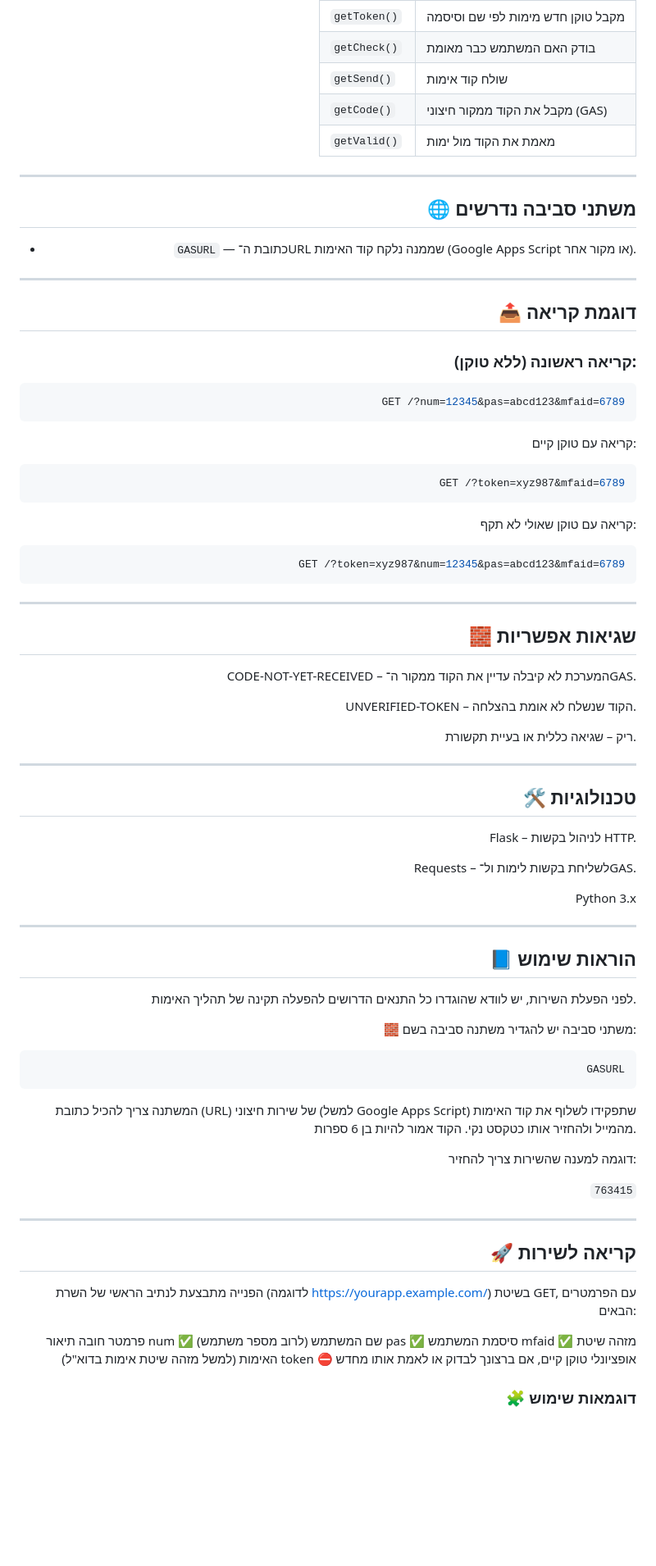
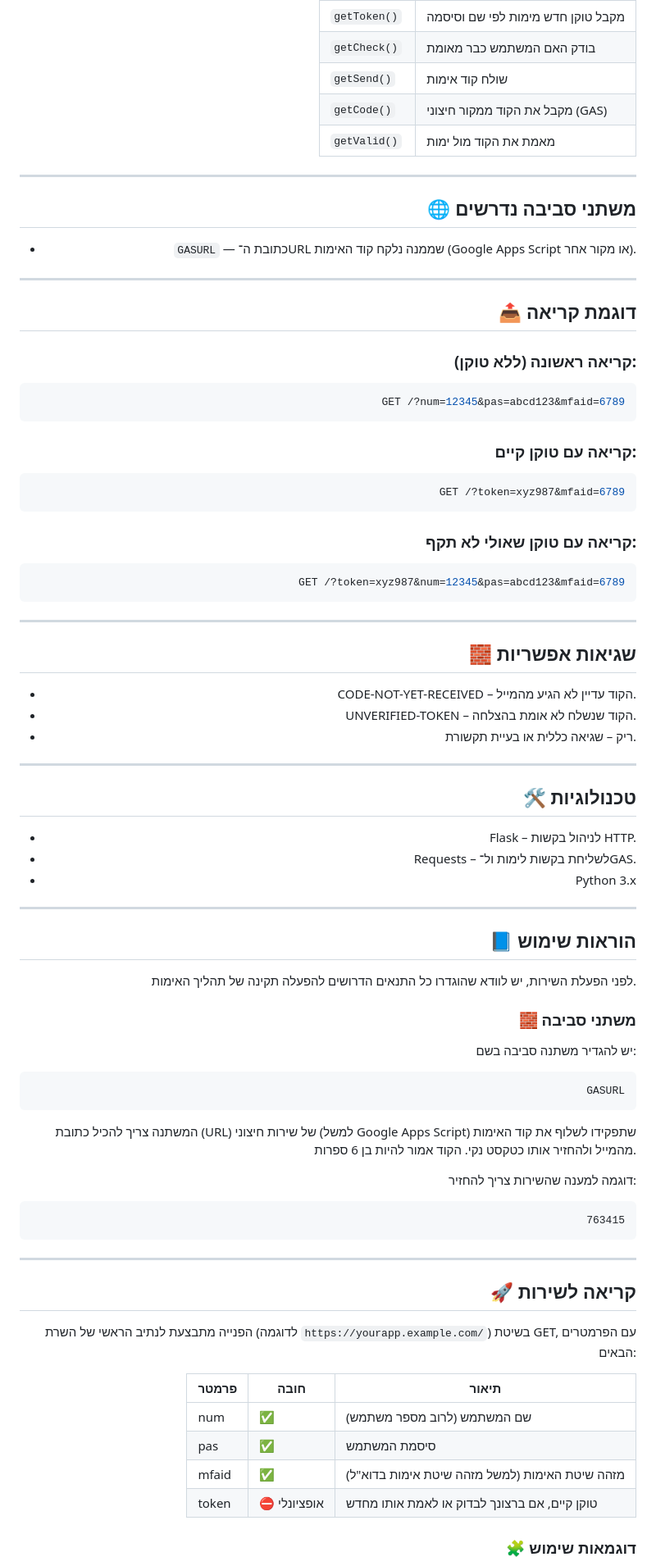
Before and after one commit to Za-lMen/Yemot-Login, a Markdown page: README.md, the part around the change printed below. Shown: that part at 82% size. Rendered like a GitHub page; blank space fills up the shorter version.

````diff
--- a/README.md
+++ b/README.md
@@ -77,28 +86,33 @@
 | `getToken()` | מקבל טוקן חדש מימות לפי שם וסיסמה |
-| `getCheck()` | בודק האם המשתמש כבר מאומת |
-| `getSend()` | שולח קוד אימות |
-| `getCode()` | מקבל את הקוד ממקור חיצוני (GAS) |
-| `getValid()` | מאמת את הקוד מול ימות |
+| `getCheck()` | בודק האם המשתמש כבר מאומת         |
+| `getSend()`  | שולח קוד אימות                    |
+| `getCode()`  | מקבל את הקוד ממקור חיצוני (GAS)   |
+| `getValid()` | מאמת את הקוד מול ימות             |
 
 ---
 
 ## 🌐 משתני סביבה נדרשים
 
-- `GASURL` — כתובת ה־URL שממנה נלקח קוד האימות (Google Apps Script או מקור אחר).
+* `GASURL` — כתובת ה־URL שממנה נלקח קוד האימות (Google Apps Script או מקור אחר).
 
 ---
 
 ## 📤 דוגמת קריאה
 
 ### קריאה ראשונה (ללא טוקן):
+
 ```bash
 GET /?num=12345&pas=abcd123&mfaid=6789
 ```
-קריאה עם טוקן קיים:
+
+### קריאה עם טוקן קיים:
+
 ```bash
 GET /?token=xyz987&mfaid=6789
 ```
-קריאה עם טוקן שאולי לא תקף:
+
+### קריאה עם טוקן שאולי לא תקף:
+
 ```bash
 GET /?token=xyz987&num=12345&pas=abcd123&mfaid=6789
 ```
@@ -107,50 +121,51 @@ GET /?token=xyz987&num=12345&pas=abcd123&mfaid=6789
 
 ## 🧱 שגיאות אפשריות
 
-CODE-NOT-YET-RECEIVED – המערכת לא קיבלה עדיין את הקוד ממקור ה־GAS.
-
-UNVERIFIED-TOKEN – הקוד שנשלח לא אומת בהצלחה.
-
-ריק – שגיאה כללית או בעיית תקשורת.
+* CODE-NOT-YET-RECEIVED – הקוד עדיין לא הגיע מהמייל.
+* UNVERIFIED-TOKEN – הקוד שנשלח לא אומת בהצלחה.
+* ריק – שגיאה כללית או בעיית תקשורת.
 
 ---
 
 ## 🛠️ טכנולוגיות
-Flask – לניהול בקשות HTTP.
 
-Requests – לשליחת בקשות לימות ול־GAS.
-
-Python 3.x
+* Flask – לניהול בקשות HTTP.
+* Requests – לשליחת בקשות לימות ול־GAS.
+* Python 3.x
 
 ---
 
 ## 📘 הוראות שימוש
+
 לפני הפעלת השירות, יש לוודא שהוגדרו כל התנאים הדרושים להפעלה תקינה של תהליך האימות.
 
-🧱 משתני סביבה
+### 🧱 משתני סביבה
+
 יש להגדיר משתנה סביבה בשם:
 
 ```nginx
 GASURL
 ```
-המשתנה צריך להכיל כתובת (URL) של שירות חיצוני (למשל Google Apps Script)
-שתפקידו לשלוף את קוד האימות מהמייל ולהחזיר אותו כטקסט נקי.
-הקוד אמור להיות בן 6 ספרות.
+
+המשתנה צריך להכיל כתובת (URL) של שירות חיצוני (למשל Google Apps Script) שתפקידו לשלוף את קוד האימות מהמייל ולהחזיר אותו כטקסט נקי. הקוד אמור להיות בן 6 ספרות.
 
 דוגמה למענה שהשירות צריך להחזיר:
 
-`763415`
+```
+763415
+```
 
 ---
 
 ## 🚀 קריאה לשירות
-הפנייה מתבצעת לנתיב הראשי של השרת (לדוגמה https://yourapp.example.com/) בשיטת GET,
-עם הפרמטרים הבאים:
 
-פרמטר	חובה	תיאור
-num	✅	שם המשתמש (לרוב מספר משתמש)
-pas	✅	סיסמת המשתמש
-mfaid	✅	מזהה שיטת האימות (למשל מזהה שיטת אימות בדוא"ל)
-token	⛔ אופציונלי	טוקן קיים, אם ברצונך לבדוק או לאמת אותו מחדש
+הפנייה מתבצעת לנתיב הראשי של השרת (לדוגמה `https://yourapp.example.com/`) בשיטת GET, עם הפרמטרים הבאים:
+
+| פרמטר | חובה        | תיאור                                          |
+| ----- | ----------- | ---------------------------------------------- |
+| num   | ✅           | שם המשתמש (לרוב מספר משתמש)                    |
+| pas   | ✅           | סיסמת המשתמש                                   |
+| mfaid | ✅           | מזהה שיטת האימות (למשל מזהה שיטת אימות בדוא"ל) |
+| token | ⛔ אופציונלי | טוקן קיים, אם ברצונך לבדוק או לאמת אותו מחדש   |
 
 ### 🧩 דוגמאות שימוש
````
Also changed, not shown: other parts of README.md (+79 -51 lines).
